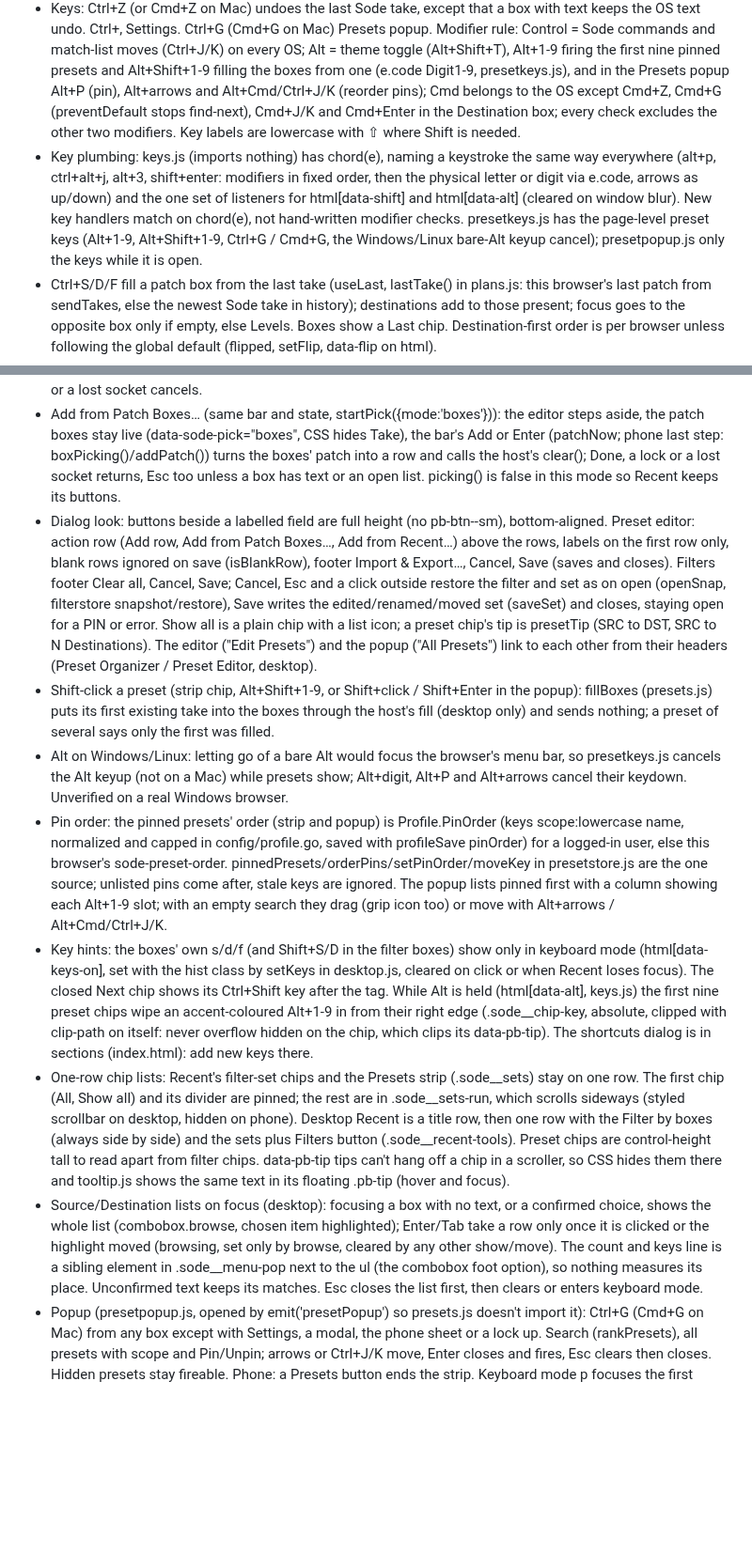
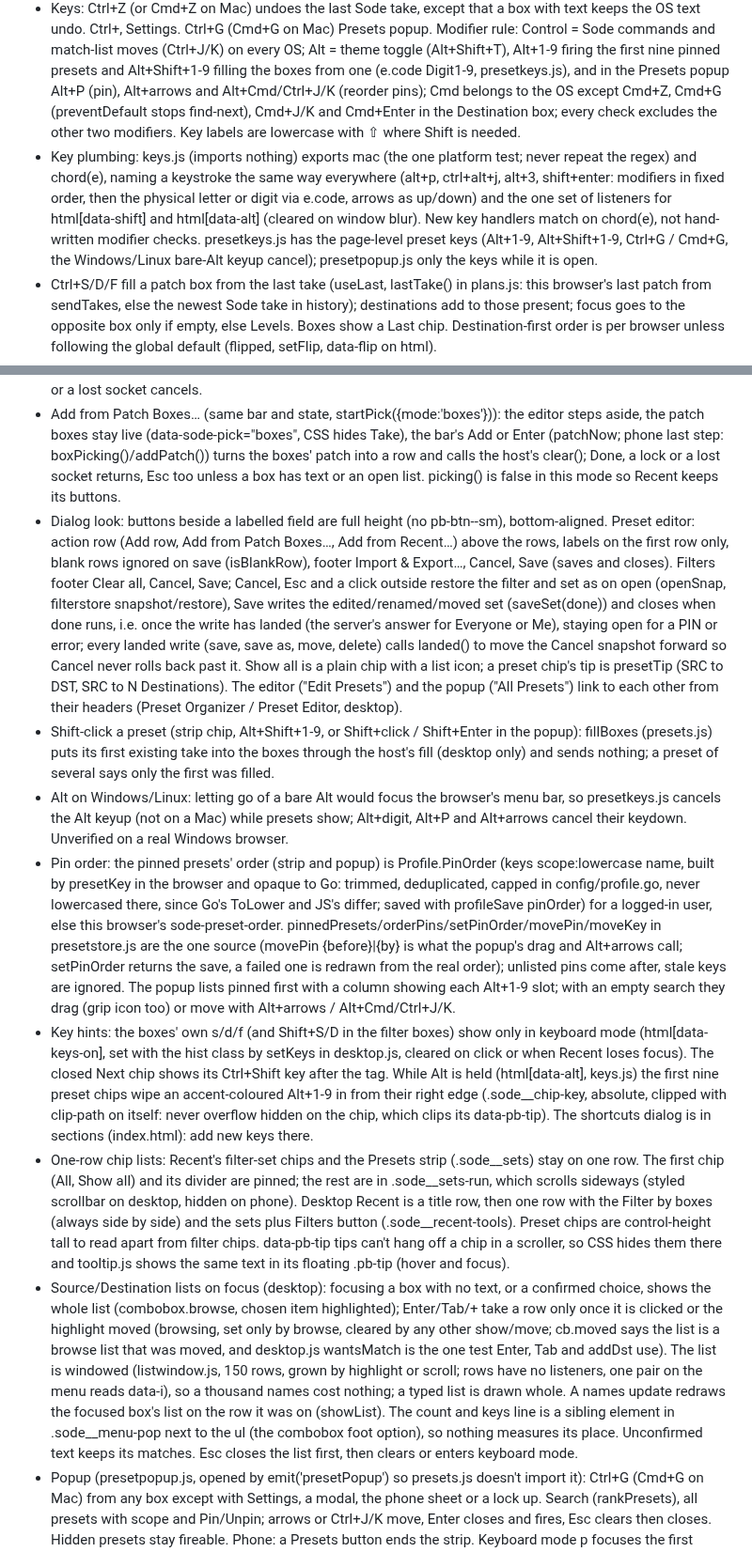
Before and after one commit to sethdotfm/sode, a Markdown page: AGENTS.md, 2 parts joined by grey strips. Shown at 94% size. GitHub-like rendering; blank space fills up the shorter version.

Commit message:
AGENTS.md, CHANGELOG: windowed browse lists, Filters Save, opaque pin keys, one mac
Co-Authored-By: Claude Sonnet 5.5 <noreply@anthropic.com>
Claude-Session: https://claude.ai/code/session_019DiRaYrjr91yqZNucCLLY3

```diff
--- a/AGENTS.md
+++ b/AGENTS.md
@@ -125,7 +125,7 @@ main.js wires modules then calls connect(). core.js is state/socket/bus (S, WebS
 - desktop.js and mobile.js are the two layouts (layout.js picks: auto on narrow touch screens, per-browser override; index.html applies the same rule before first paint). Phone: one input stepping Source, Destination, Levels; summary pinned at top; match list floating; number pad for Levels.
 - Desktop keyboard mode: Esc with all boxes empty (or Esc on a Recent button) focuses #history and sets keysOn, cleared by any click. onListKey: s/d/f boxes, j/k rows (Ctrl+J/K, Cmd+J/K on Mac, work too, as in the match lists), J next group, K latest take, h/l or Enter close/open, u/r, comma settings, / Filters, Shift+S/D filter by boxes, ? shortcut list (also Ctrl+?). Folders auto-open under the cursor (autoOpen); .sode__key-note shows each empty box's key.
 - Keys: Ctrl+Z (or Cmd+Z on Mac) undoes the last Sode take, except that a box with text keeps the OS text undo. Ctrl+, Settings. Ctrl+G (Cmd+G on Mac) Presets popup. Modifier rule: Control = Sode commands and match-list moves (Ctrl+J/K) on every OS; Alt = theme toggle (Alt+Shift+T), Alt+1-9 firing the first nine pinned presets and Alt+Shift+1-9 filling the boxes from one (e.code Digit1-9, presetkeys.js), and in the Presets popup Alt+P (pin), Alt+arrows and Alt+Cmd/Ctrl+J/K (reorder pins); Cmd belongs to the OS except Cmd+Z, Cmd+G (preventDefault stops find-next), Cmd+J/K and Cmd+Enter in the Destination box; every check excludes the other two modifiers. Key labels are lowercase with ⇧ where Shift is needed.
-- Key plumbing: keys.js (imports nothing) has chord(e), naming a keystroke the same way everywhere (alt+p, ctrl+alt+j, alt+3, shift+enter: modifiers in fixed order, then the physical letter or digit via e.code, arrows as up/down) and the one set of listeners for html[data-shift] and html[data-alt] (cleared on window blur). New key handlers match on chord(e), not hand-written modifier checks. presetkeys.js has the page-level preset keys (Alt+1-9, Alt+Shift+1-9, Ctrl+G / Cmd+G, the Windows/Linux bare-Alt keyup cancel); presetpopup.js only the keys while it is open.
+- Key plumbing: keys.js (imports nothing) exports mac (the one platform test; never repeat the regex) and chord(e), naming a keystroke the same way everywhere (alt+p, ctrl+alt+j, alt+3, shift+enter: modifiers in fixed order, then the physical letter or digit via e.code, arrows as up/down) and the one set of listeners for html[data-shift] and html[data-alt] (cleared on window blur). New key handlers match on chord(e), not hand-written modifier checks. presetkeys.js has the page-level preset keys (Alt+1-9, Alt+Shift+1-9, Ctrl+G / Cmd+G, the Windows/Linux bare-Alt keyup cancel); presetpopup.js only the keys while it is open.
 - Ctrl+S/D/F fill a patch box from the last take (useLast, lastTake() in plans.js: this browser's last patch from sendTakes, else the newest Sode take in history); destinations add to those present; focus goes to the opposite box only if empty, else Levels. Boxes show a Last chip. Destination-first order is per browser unless following the global default (flipped, setFlip, data-flip on html).
 - Next chips (nextTake in plans.js) and Ctrl+Shift+S/D fill Source/Destination with the last take's numbers plus one. Pref nextMode number or fuzzy: fuzzy searches the name without its counter (nameStem: "Cam 3" to "Cam", #149) and takes the first higher match in router order (nextOf). A side with no next does nothing. Desktop chip shows Next, opening via CSS to the value on hover, focus or Shift held (data-shift on html), hiding Last meanwhile.
 - Destination box +, Ctrl+Enter, Cmd+Enter add another destination (#93): the match becomes a chip and the search stays open minus added ones. Enter with leftover text and chips is refused (Esc clears); Tab takes the best match (desktop).
@@ -153,13 +153,13 @@ config.Preset {name, items:[{src,dsts,levels}]} is all numbers (internal src/dst
 - Scope move: Save for stays enabled for a saved preset or set. cur.from is where it lives, cur.scope what the select says; differing means a move: copy into the target first (a taken name is refused), then remove from the source (removeFrom, removeSet, moveTo), dropping this browser's pin override when leaving Everyone.
 - Add from Recent… hides the editor and starts pick mode (recentpick.js: each mode is a descriptor in MODES (text, count, Add, Esc rule) and picking()/boxPicking() ask the mode; pure indexRows, pickedTakes; both layouts call picking()/pickBox(key) while building rows, redraw on pick, bindPick(list) turns Recent clicks into ticks except the folder disclosure). Keys e<id> and f<group>; Include follows adds e.follows and f.followers. Esc, locking or a lost socket cancels.
 - Add from Patch Boxes… (same bar and state, startPick({mode:'boxes'})): the editor steps aside, the patch boxes stay live (data-sode-pick="boxes", CSS hides Take), the bar's Add or Enter (patchNow; phone last step: boxPicking()/addPatch()) turns the boxes' patch into a row and calls the host's clear(); Done, a lock or a lost socket returns, Esc too unless a box has text or an open list. picking() is false in this mode so Recent keeps its buttons.
-- Dialog look: buttons beside a labelled field are full height (no pb-btn--sm), bottom-aligned. Preset editor: action row (Add row, Add from Patch Boxes…, Add from Recent…) above the rows, labels on the first row only, blank rows ignored on save (isBlankRow), footer Import & Export…, Cancel, Save (saves and closes). Filters footer Clear all, Cancel, Save; Cancel, Esc and a click outside restore the filter and set as on open (openSnap, filterstore snapshot/restore), Save writes the edited/renamed/moved set (saveSet) and closes, staying open for a PIN or error. Show all is a plain chip with a list icon; a preset chip's tip is presetTip (SRC to DST, SRC to N Destinations). The editor ("Edit Presets") and the popup ("All Presets") link to each other from their headers (Preset Organizer / Preset Editor, desktop).
+- Dialog look: buttons beside a labelled field are full height (no pb-btn--sm), bottom-aligned. Preset editor: action row (Add row, Add from Patch Boxes…, Add from Recent…) above the rows, labels on the first row only, blank rows ignored on save (isBlankRow), footer Import & Export…, Cancel, Save (saves and closes). Filters footer Clear all, Cancel, Save; Cancel, Esc and a click outside restore the filter and set as on open (openSnap, filterstore snapshot/restore), Save writes the edited/renamed/moved set (saveSet(done)) and closes when done runs, i.e. once the write has landed (the server's answer for Everyone or Me), staying open for a PIN or error; every landed write (save, save as, move, delete) calls landed() to move the Cancel snapshot forward so Cancel never rolls back past it. Show all is a plain chip with a list icon; a preset chip's tip is presetTip (SRC to DST, SRC to N Destinations). The editor ("Edit Presets") and the popup ("All Presets") link to each other from their headers (Preset Organizer / Preset Editor, desktop).
 - Shift-click a preset (strip chip, Alt+Shift+1-9, or Shift+click / Shift+Enter in the popup): fillBoxes (presets.js) puts its first existing take into the boxes through the host's fill (desktop only) and sends nothing; a preset of several says only the first was filled.
 - Alt on Windows/Linux: letting go of a bare Alt would focus the browser's menu bar, so presetkeys.js cancels the Alt keyup (not on a Mac) while presets show; Alt+digit, Alt+P and Alt+arrows cancel their keydown. Unverified on a real Windows browser.
-- Pin order: the pinned presets' order (strip and popup) is Profile.PinOrder (keys scope:lowercase name, normalized and capped in config/profile.go, saved with profileSave pinOrder) for a logged-in user, else this browser's sode-preset-order. pinnedPresets/orderPins/setPinOrder/moveKey in presetstore.js are the one source; unlisted pins come after, stale keys are ignored. The popup lists pinned first with a column showing each Alt+1-9 slot; with an empty search they drag (grip icon too) or move with Alt+arrows / Alt+Cmd/Ctrl+J/K.
+- Pin order: the pinned presets' order (strip and popup) is Profile.PinOrder (keys scope:lowercase name, built by presetKey in the browser and opaque to Go: trimmed, deduplicated, capped in config/profile.go, never lowercased there, since Go's ToLower and JS's differ; saved with profileSave pinOrder) for a logged-in user, else this browser's sode-preset-order. pinnedPresets/orderPins/setPinOrder/movePin/moveKey in presetstore.js are the one source (movePin {before}|{by} is what the popup's drag and Alt+arrows call; setPinOrder returns the save, a failed one is redrawn from the real order); unlisted pins come after, stale keys are ignored. The popup lists pinned first with a column showing each Alt+1-9 slot; with an empty search they drag (grip icon too) or move with Alt+arrows / Alt+Cmd/Ctrl+J/K.
 - Key hints: the boxes' own s/d/f (and Shift+S/D in the filter boxes) show only in keyboard mode (html[data-keys-on], set with the hist class by setKeys in desktop.js, cleared on click or when Recent loses focus). The closed Next chip shows its Ctrl+Shift key after the tag. While Alt is held (html[data-alt], keys.js) the first nine preset chips wipe an accent-coloured Alt+1-9 in from their right edge (.sode__chip-key, absolute, clipped with clip-path on itself: never overflow hidden on the chip, which clips its data-pb-tip). The shortcuts dialog is in sections (index.html): add new keys there.
 - One-row chip lists: Recent's filter-set chips and the Presets strip (.sode__sets) stay on one row. The first chip (All, Show all) and its divider are pinned; the rest are in .sode__sets-run, which scrolls sideways (styled scrollbar on desktop, hidden on phone). Desktop Recent is a title row, then one row with the Filter by boxes (always side by side) and the sets plus Filters button (.sode__recent-tools). Preset chips are control-height tall to read apart from filter chips. data-pb-tip tips can't hang off a chip in a scroller, so CSS hides them there and tooltip.js shows the same text in its floating .pb-tip (hover and focus).
-- Source/Destination lists on focus (desktop): focusing a box with no text, or a confirmed choice, shows the whole list (combobox.browse, chosen item highlighted); Enter/Tab take a row only once it is clicked or the highlight moved (browsing, set only by browse, cleared by any other show/move). The count and keys line is a sibling element in .sode__menu-pop next to the ul (the combobox foot option), so nothing measures its place. Unconfirmed text keeps its matches. Esc closes the list first, then clears or enters keyboard mode.
+- Source/Destination lists on focus (desktop): focusing a box with no text, or a confirmed choice, shows the whole list (combobox.browse, chosen item highlighted); Enter/Tab/+ take a row only once it is clicked or the highlight moved (browsing, set only by browse, cleared by any other show/move; cb.moved says the list is a browse list that was moved, and desktop.js wantsMatch is the one test Enter, Tab and addDst use). The list is windowed (listwindow.js, 150 rows, grown by highlight or scroll; rows have no listeners, one pair on the menu reads data-i), so a thousand names cost nothing; a typed list is drawn whole. A names update redraws the focused box's list on the row it was on (showList). The count and keys line is a sibling element in .sode__menu-pop next to the ul (the combobox foot option), so nothing measures its place. Unconfirmed text keeps its matches. Esc closes the list first, then clears or enters keyboard mode.
 - Popup (presetpopup.js, opened by emit('presetPopup') so presets.js doesn't import it): Ctrl+G (Cmd+G on Mac) from any box except with Settings, a modal, the phone sheet or a lock up. Search (rankPresets), all presets with scope and Pin/Unpin; arrows or Ctrl+J/K move, Enter closes and fires, Esc clears then closes. Hidden presets stay fireable. Phone: a Presets button ends the strip. Keyboard mode p focuses the first preset chip (emit('presetStrip')).
 
 ## Native salvos (#154)
```
Also changed, not shown: CHANGELOG.md (+1 -0 lines).
